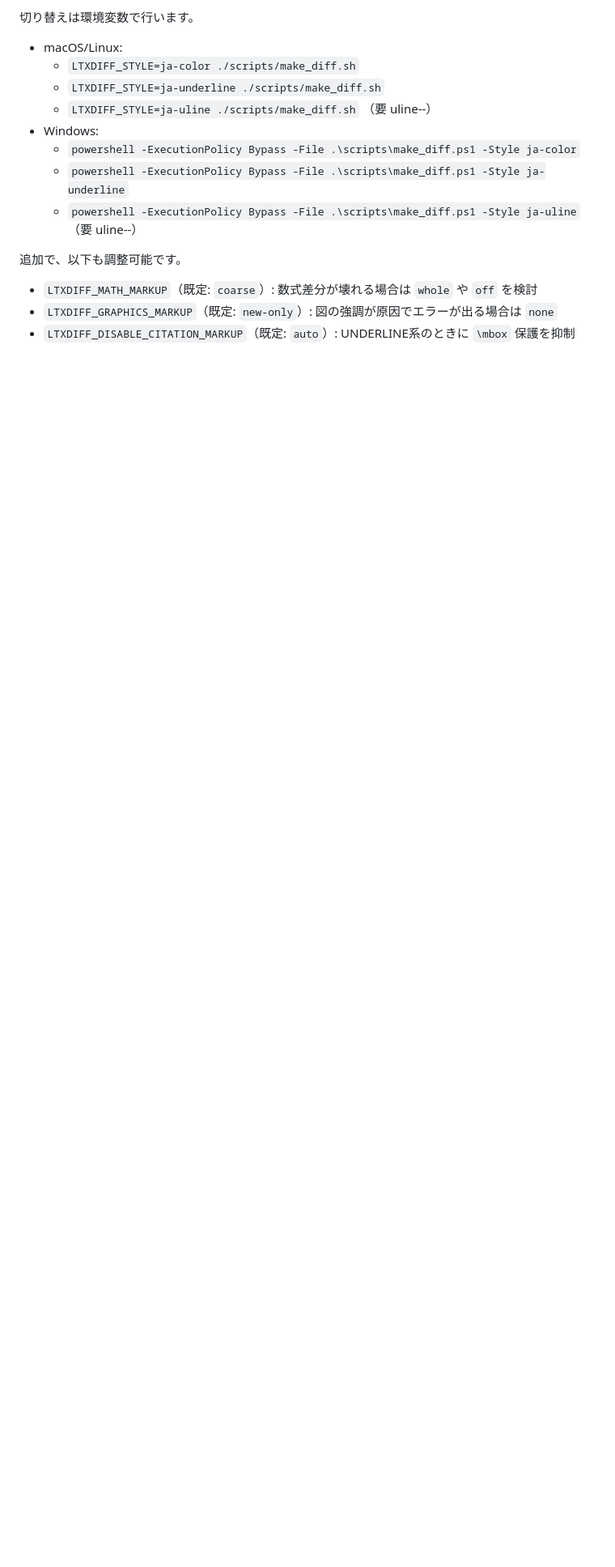
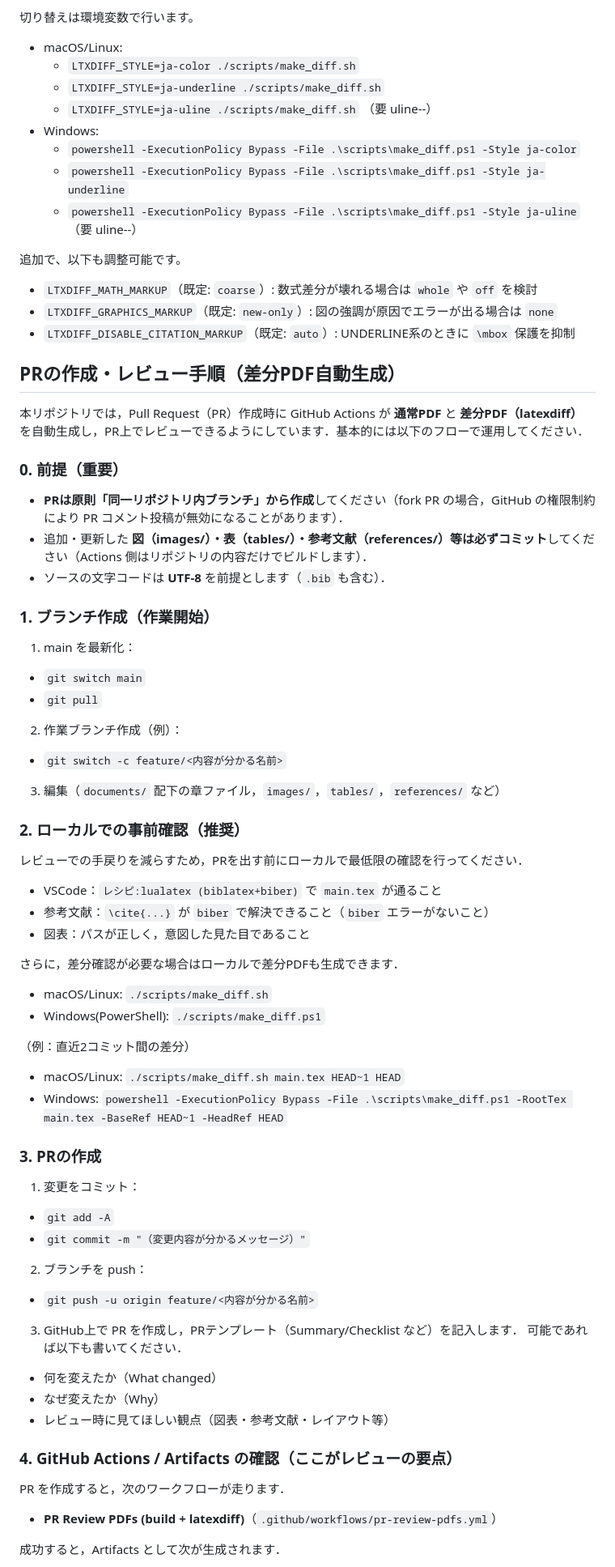
Before and after one commit to yuki2023-kenkyu/thesis_latex_templates, a Markdown page: README.md, the part around one of its changes. Shown at 81% size. Rendered like a GitHub page; blank space fills up the shorter version.

Commit message:
README.mdの設定ファイル説明を修正し、PR作成手順を追加

```diff
--- a/README.md
+++ b/README.md
@@ -158,3 +158,64 @@ TeX原稿（特に日本語）では、`ulem` による **下線/打消し（UND
 - `LTXDIFF_GRAPHICS_MARKUP`（既定: `new-only`）: 図の強調が原因でエラーが出る場合は `none`
 - `LTXDIFF_DISABLE_CITATION_MARKUP`（既定: `auto`）: UNDERLINE系のときに `\mbox` 保護を抑制
 
+## PRの作成・レビュー手順（差分PDF自動生成）
+
+本リポジトリでは，Pull Request（PR）作成時に GitHub Actions が **通常PDF** と **差分PDF（latexdiff）** を自動生成し，PR上でレビューできるようにしています．基本的には以下のフローで運用してください．
+
+### 0. 前提（重要）
+
+- **PRは原則「同一リポジトリ内ブランチ」から作成**してください（fork PR の場合，GitHub の権限制約により PR コメント投稿が無効になることがあります）．
+- 追加・更新した **図（images/）・表（tables/）・参考文献（references/）等は必ずコミット**してください（Actions 側はリポジトリの内容だけでビルドします）．
+- ソースの文字コードは **UTF-8** を前提とします（`.bib` も含む）．
+
+### 1. ブランチ作成（作業開始）
+
+1) main を最新化：
+- `git switch main`
+- `git pull`
+
+2) 作業ブランチ作成（例）：
+- `git switch -c feature/<内容が分かる名前>`
+
+3) 編集（`documents/` 配下の章ファイル，`images/`，`tables/`，`references/` など）
+
+### 2. ローカルでの事前確認（推奨）
+
+レビューでの手戻りを減らすため，PRを出す前にローカルで最低限の確認を行ってください．
+
+- VSCode：`レシピ:lualatex (biblatex+biber)` で `main.tex` が通ること
+- 参考文献：`\cite{...}` が `biber` で解決できること（`biber` エラーがないこと）
+- 図表：パスが正しく，意図した見た目であること
+
+さらに，差分確認が必要な場合はローカルで差分PDFも生成できます．
+
+- macOS/Linux: `./scripts/make_diff.sh`
+- Windows(PowerShell): `./scripts/make_diff.ps1`
+
+（例：直近2コミット間の差分）
+- macOS/Linux: `./scripts/make_diff.sh main.tex HEAD~1 HEAD`
+- Windows: `powershell -ExecutionPolicy Bypass -File .\scripts\make_diff.ps1 -RootTex main.tex -BaseRef HEAD~1 -HeadRef HEAD`
+
+### 3. PRの作成
+
+1) 変更をコミット：
+- `git add -A`
+- `git commit -m "（変更内容が分かるメッセージ）"`
+
+2) ブランチを push：
+- `git push -u origin feature/<内容が分かる名前>`
+
+3) GitHub上で PR を作成し，PRテンプレート（Summary/Checklist など）を記入します．
+可能であれば以下も書いてください．
+- 何を変えたか（What changed）
+- なぜ変えたか（Why）
+- レビュー時に見てほしい観点（図表・参考文献・レイアウト等）
+
+### 4. GitHub Actions / Artifacts の確認（ここがレビューの要点）
+
+PR を作成すると，次のワークフローが走ります．
+
+- **PR Review PDFs (build + latexdiff)**（`.github/workflows/pr-review-pdfs.yml`）
+
+成功すると，Artifacts として次が生成されます．
+
```
Also changed, not shown: other parts of README.md (+34 -4 lines).
